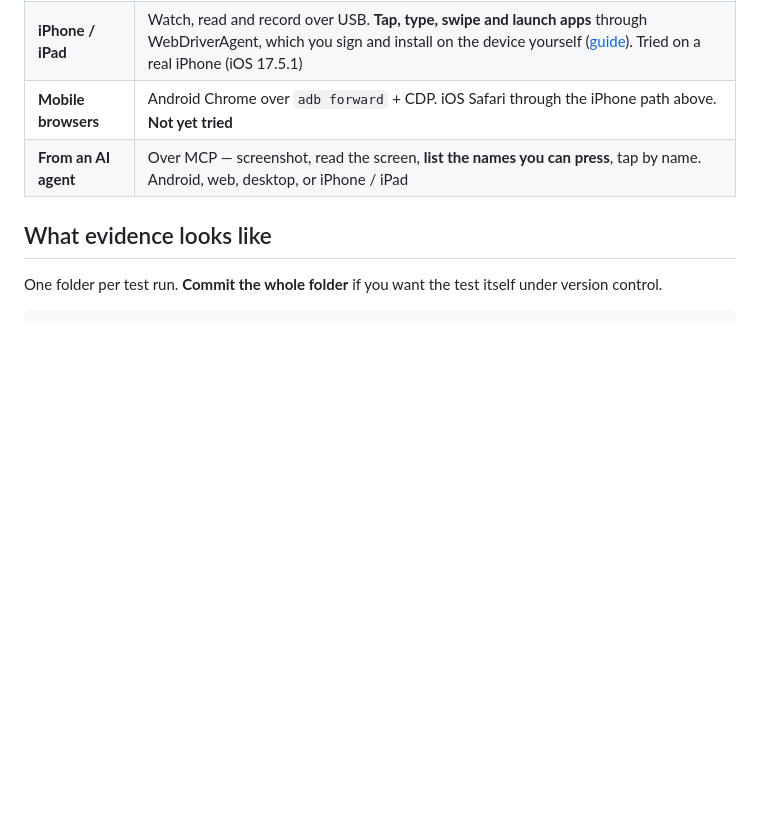
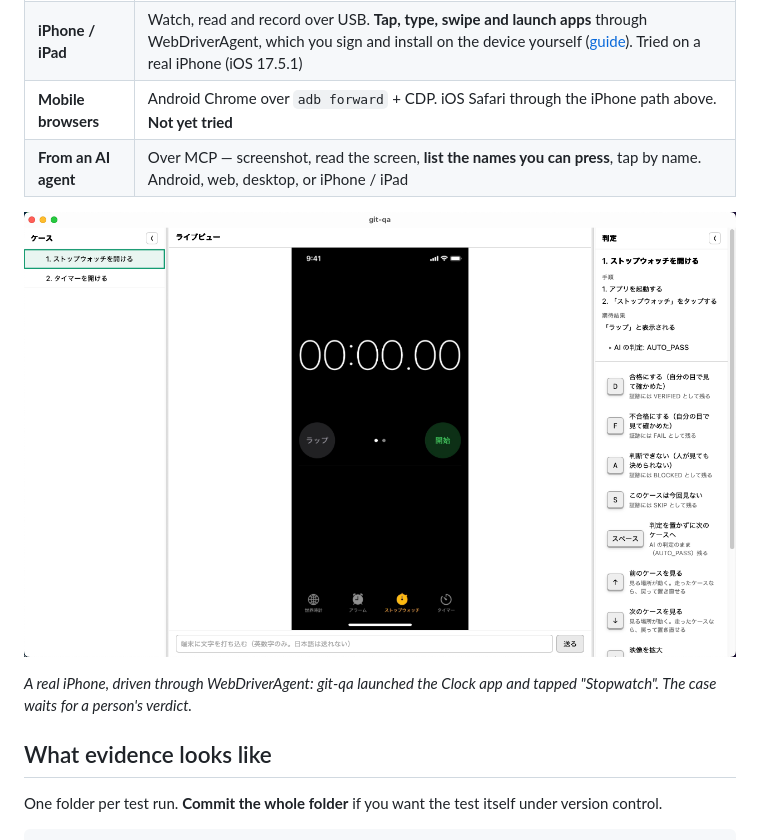
Before and after one commit to meta-taro/git-qa, a Markdown page: README.md, the part around the change. Rendered like a GitHub page; pictures changed too: docs/images/iphone.png (added); blank space fills up the shorter version.

Commit message:
docs(readme): 実機の iPhone を動かしている画面を足した
WebDriverAgent 経由で時計アプリを起動し、「ストップウォッチ」をタップした場面。
個人の情報（端末名・シリアル番号・連絡先など）が出ない時計アプリで撮り、写っていないことを目で確かめた。

Co-Authored-By: Claude Opus 5.5 <noreply@anthropic.com>
Claude-Session: https://claude.ai/code/session_01Pv9mWR8krPiQ2VFaV8azSp

```diff
--- a/README.md
+++ b/README.md
@@ -88,6 +88,10 @@ tool that exists to save effort expensive to use.
 | **Mobile browsers** | Android Chrome over `adb forward` + CDP. iOS Safari through the iPhone path above. **Not yet tried** |
 | **From an AI agent** | Over MCP — screenshot, read the screen, **list the names you can press**, tap by name. Android, web, desktop, or iPhone / iPad |
 
+![git-qa driving a real iPhone: the Clock app opened and the Stopwatch tab tapped through WebDriverAgent, with the AI verdict AUTO_PASS](./docs/images/iphone.png)
+
+*A real iPhone, driven through WebDriverAgent: git-qa launched the Clock app and tapped "Stopwatch". The case waits for a person's verdict.*
+
 ## What evidence looks like
 
 One folder per test run. **Commit the whole folder** if you want the test itself
```
Also changed, not shown: README.ja.md (+2 -0 lines).
